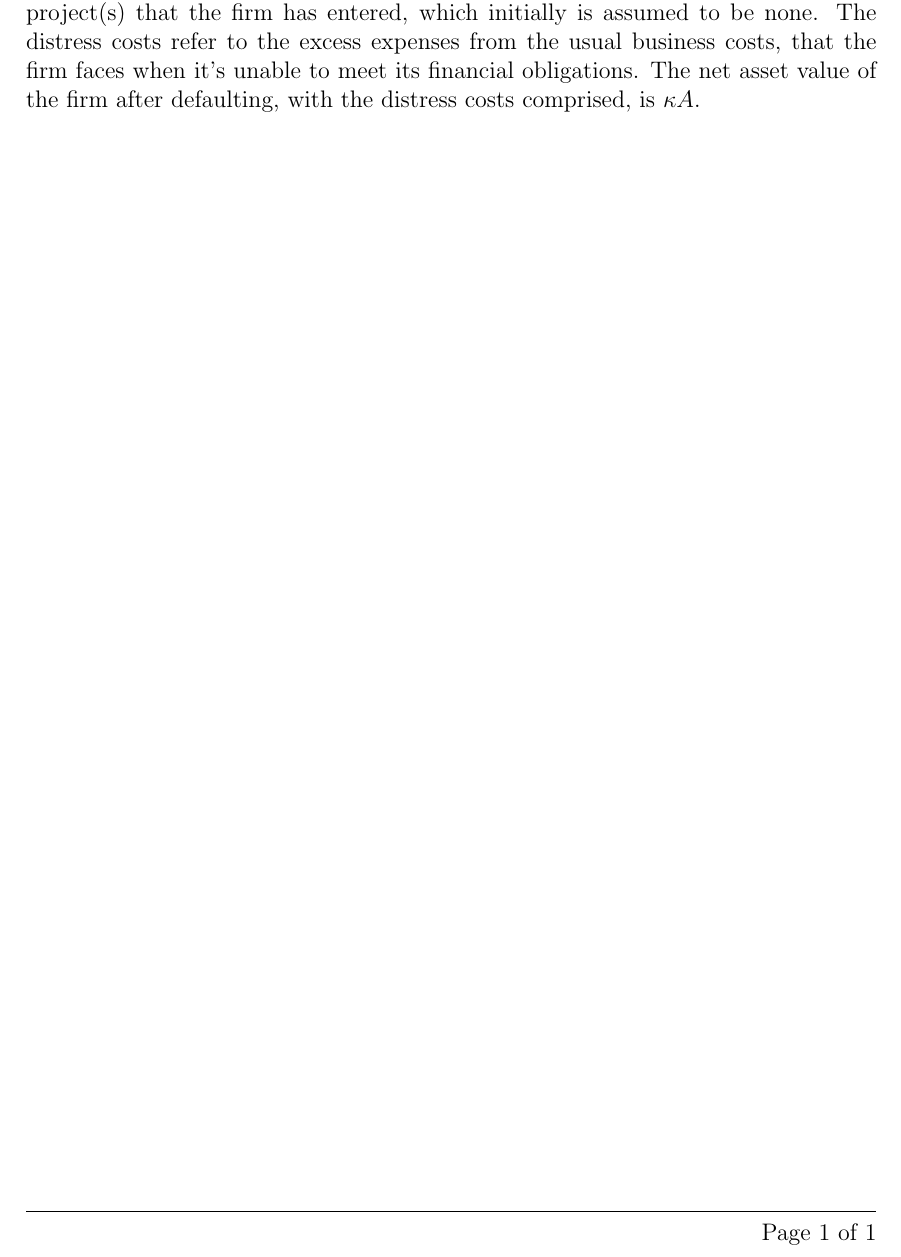
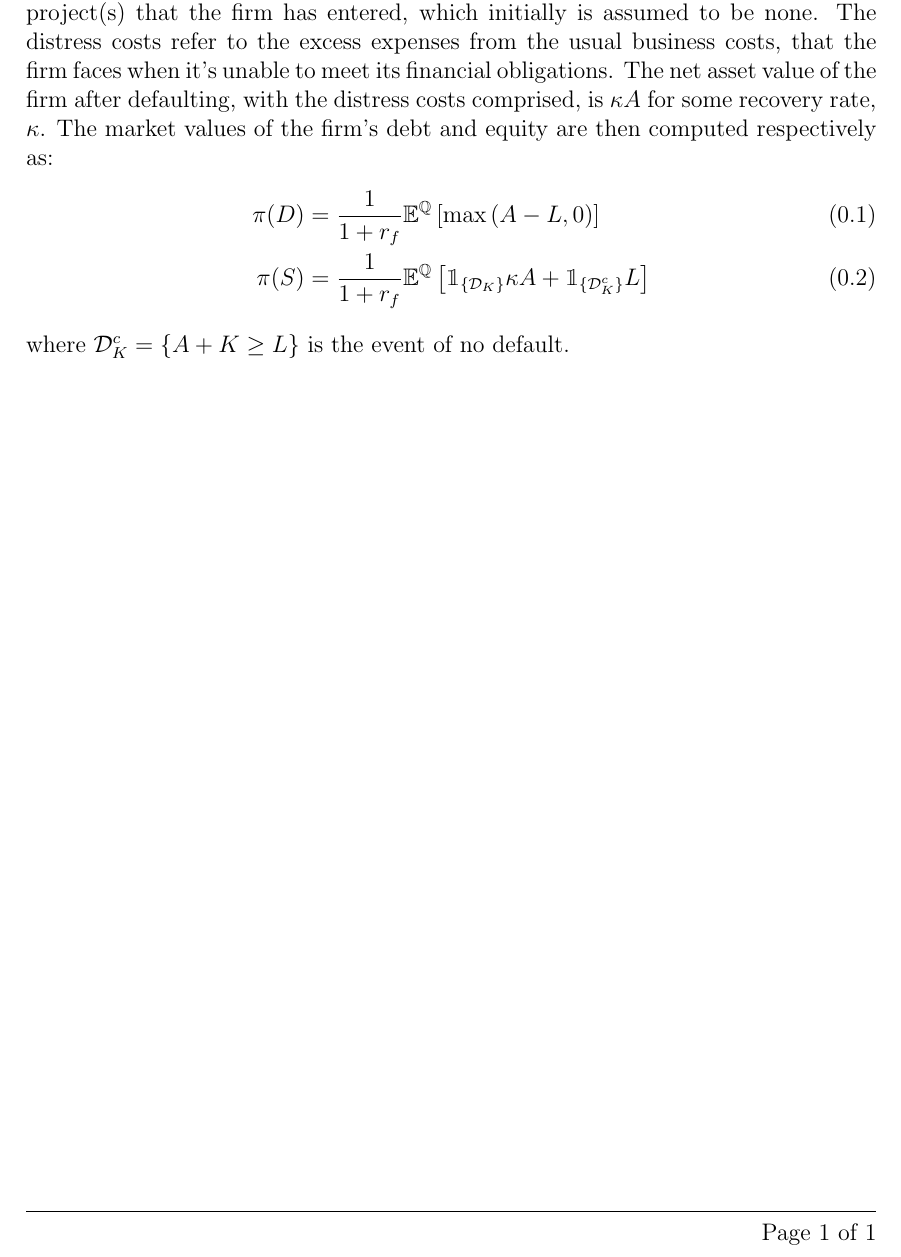
Before and after one commit to sebastianbaltser/master-thesis, a LaTeX thesis (thesis/content/marginal-valuation-assets-liabilities.tex): part of the page, cut so that both start at the same text. Compiled offline with pdfLaTeX.

Commit message:
Write value of debt and equity

```diff
--- a/thesis/content/marginal-valuation-assets-liabilities.tex
+++ b/thesis/content/marginal-valuation-assets-liabilities.tex
@@ -7,6 +7,12 @@
         The firm will default at event $\mathcal{D}_K=\{A + K<L\}$, i.e. when the firm no longer have enough assets to cover the liabilities, including the firm's debt, at which distress costs may occur.
         $K$ represents the project(s) that the firm has entered, which initially is assumed to be none.
         The distress costs refer to the excess expenses from the usual business costs, that the firm faces when it's unable to meet its financial obligations.
-        The net asset value of the firm after defaulting, with the distress costs comprised, is $\kappa A$.
+        The net asset value of the firm after defaulting, with the distress costs comprised, is $\kappa A$ for some recovery rate, $\kappa$.
+        The market values of the firm's debt and equity are then computed respectively as:
+        \begin{align}
+            \pi(D) &= \discountfactor \mathbb{E}^{\mathbb{Q}}\left[\max\left(A-L,0\right)\right]\\
+            \pi(S) &= \discountfactor \mathbb{E}^{\mathbb{Q}}\left[\mathbbm{1}_{\{\mathcal{D}_{K}\}}\kappa A + \mathbbm{1}_{\{\mathcal{D}_{K}^c\}}L\right]
+        \end{align}
+        where $\mathcal{D}_{K}^c = \{A + K \geq L\}$ is the event of no default.
 
 \end{document}
```
